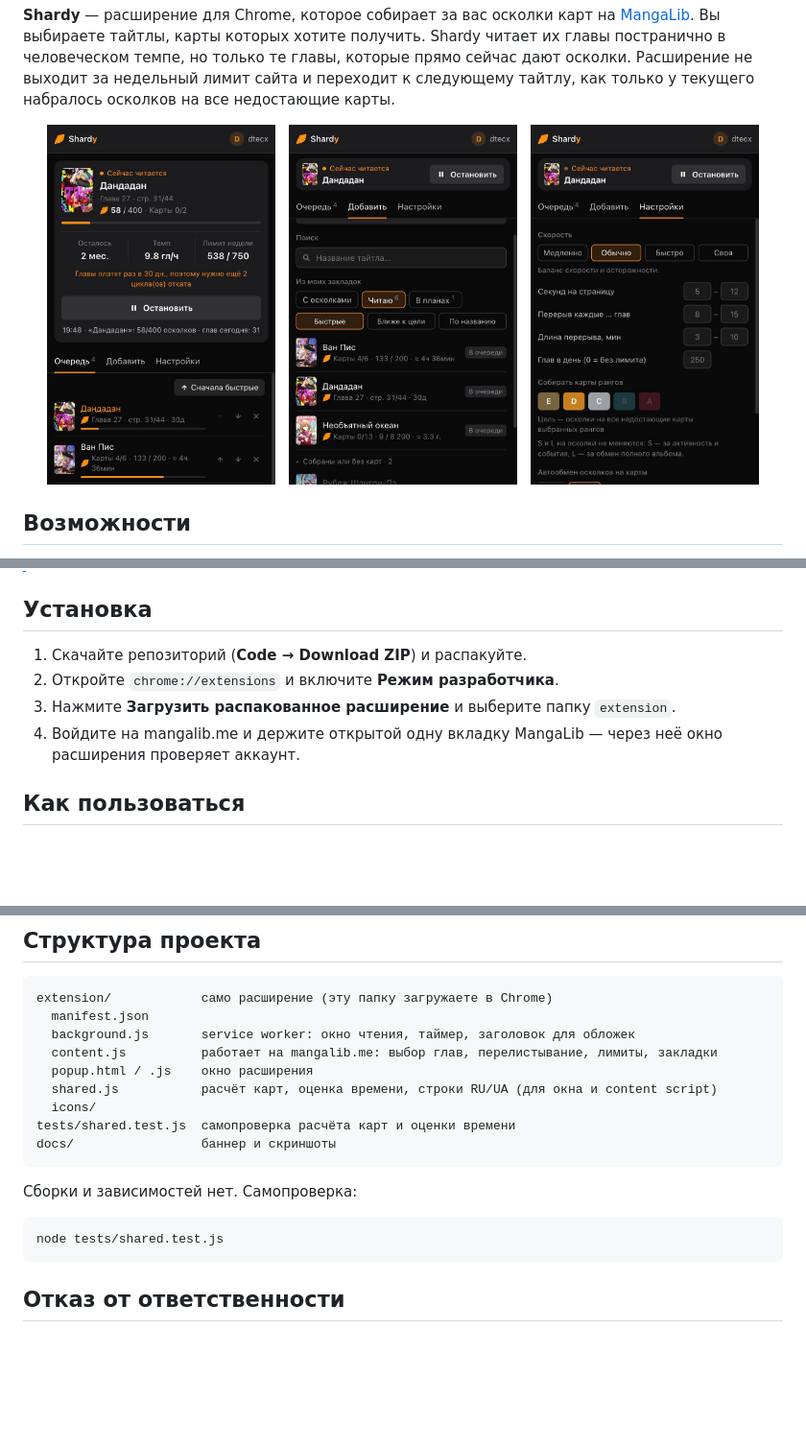
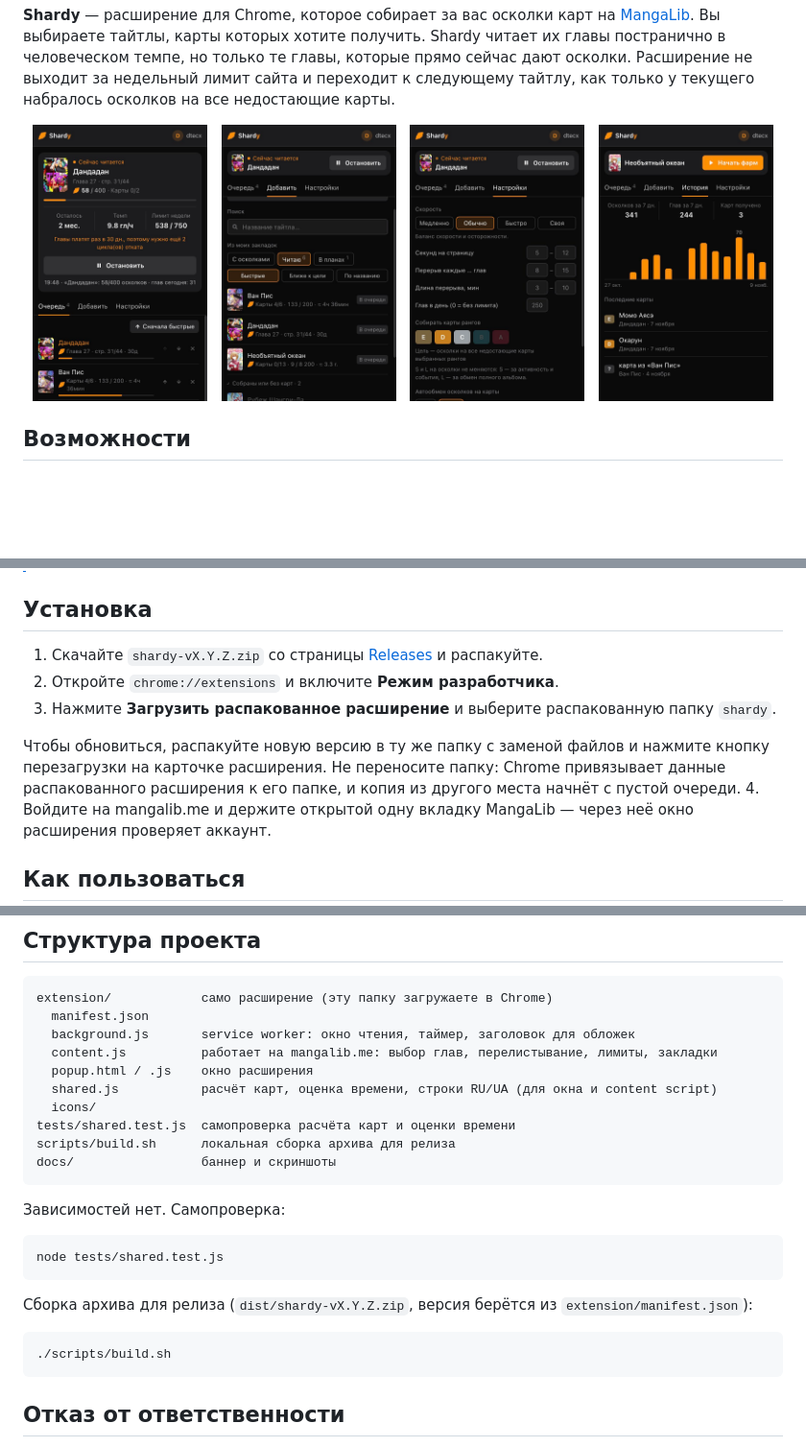
Before and after one commit to dtecx/shardy, a Markdown page: README.ru.md, 3 parts joined by grey strips. Shown at 96% size. GitHub-like rendering; pictures changed too: docs/popup-history.jpg (added); blank space fills up the shorter version.

````diff
--- a/README.ru.md
+++ b/README.ru.md
@@ -17,11 +17,13 @@
 **Shardy** — расширение для Chrome, которое собирает за вас осколки карт на [MangaLib](https://mangalib.me). Вы выбираете тайтлы, карты которых хотите получить. Shardy читает их главы постранично в человеческом темпе, но только те главы, которые прямо сейчас дают осколки. Расширение не выходит за недельный лимит сайта и переходит к следующему тайтлу, как только у текущего набралось осколков на все недостающие карты.
 
 <p align="center">
-  <img src="docs/popup-farming.jpg" alt="Окно во время фарма: текущий тайтл, оставшееся время, темп и недельный лимит" width="30%">
+  <img src="docs/popup-farming.jpg" alt="Окно во время фарма: текущий тайтл, оставшееся время, темп и недельный лимит" width="23%">
   &nbsp;
-  <img src="docs/popup-import.jpg" alt="Добавление тайтлов из папок закладок со статусом карт" width="30%">
+  <img src="docs/popup-import.jpg" alt="Добавление тайтлов из папок закладок со статусом карт" width="23%">
   &nbsp;
-  <img src="docs/popup-settings.jpg" alt="Настройки: скорость, лимит глав в день, ранги карт, автообмен, язык" width="30%">
+  <img src="docs/popup-settings.jpg" alt="Настройки: скорость, лимит глав в день, ранги карт, автообмен, язык" width="23%">
+  &nbsp;
+  <img src="docs/popup-history.jpg" alt="История: осколки по дням и полученные карты" width="23%">
 </p>
 
 ## Возможности
@@ -56,9 +62,11 @@
 
 ## Установка
 
-1. Скачайте репозиторий (**Code → Download ZIP**) и распакуйте.
+1. Скачайте `shardy-vX.Y.Z.zip` со страницы [Releases](https://github.com/dtecx/shardy/releases/latest) и распакуйте.
 2. Откройте `chrome://extensions` и включите **Режим разработчика**.
-3. Нажмите **Загрузить распакованное расширение** и выберите папку `extension`.
+3. Нажмите **Загрузить распакованное расширение** и выберите распакованную папку `shardy`.
+
+Чтобы обновиться, распакуйте новую версию в ту же папку с заменой файлов и нажмите кнопку перезагрузки на карточке расширения. Не переносите папку: Chrome привязывает данные распакованного расширения к его папке, и копия из другого места начнёт с пустой очереди.
 4. Войдите на mangalib.me и держите открытой одну вкладку MangaLib — через неё окно расширения проверяет аккаунт.
 
 ## Как пользоваться
@@ -113,13 +121,20 @@ extension/            само расширение (эту папку загр
   shared.js           расчёт карт, оценка времени, строки RU/UA (для окна и content script)
   icons/
 tests/shared.test.js  самопроверка расчёта карт и оценки времени
+scripts/build.sh      локальная сборка архива для релиза
 docs/                 баннер и скриншоты
 ```
 
-Сборки и зависимостей нет. Самопроверка:
+Зависимостей нет. Самопроверка:
 
 ```bash
 node tests/shared.test.js
+```
+
+Сборка архива для релиза (`dist/shardy-vX.Y.Z.zip`, версия берётся из `extension/manifest.json`):
+
+```bash
+./scripts/build.sh
 ```
 
 ## Отказ от ответственности
````
Also changed, not shown: other parts of README.ru.md (+4 -0 lines), README.md (+21 -6 lines), README.uk.md (+21 -6 lines), 9 other files.
